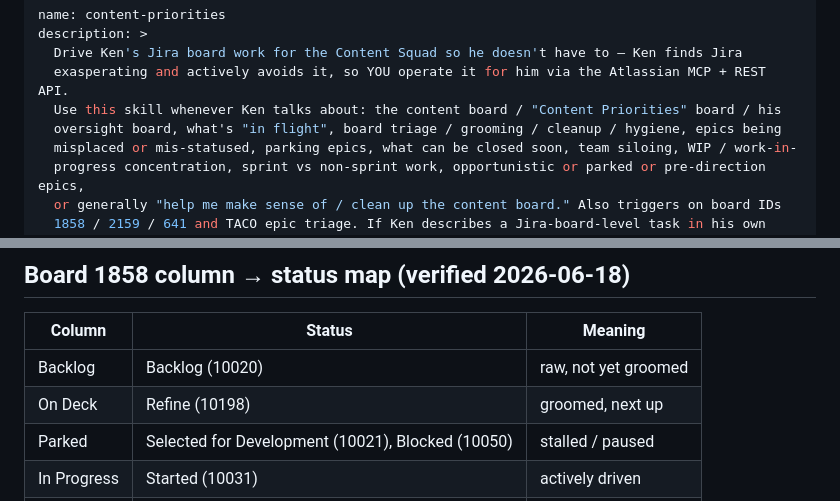
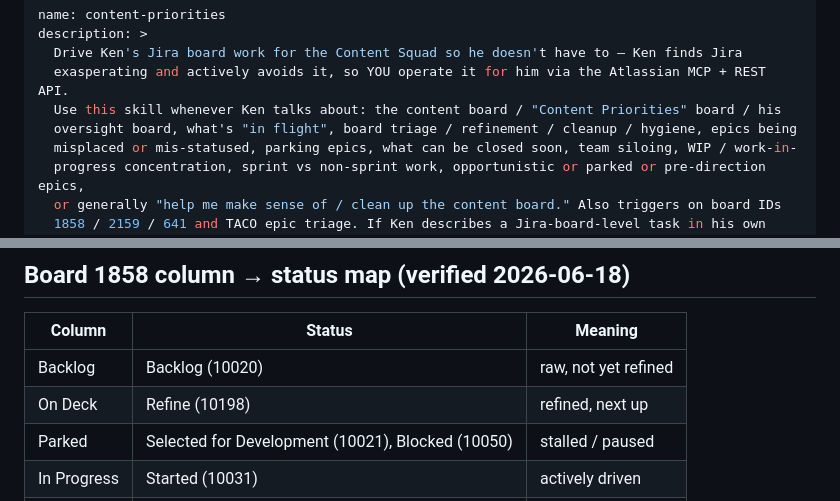
Before and after one commit to kscott/dotfiles, a Markdown page: claude-skills/content-priorities/SKILL.md, 2 parts joined by grey strips. GitHub-like rendering.

Commit message:
content-priorities: replace 'groomed/grooming' with 'refined/refinement'
Co-Authored-By: Claude Opus 4.8 (1M context) <noreply@anthropic.com>

```diff
--- a/claude-skills/content-priorities/SKILL.md
+++ b/claude-skills/content-priorities/SKILL.md
@@ -4,7 +4,7 @@ description: >
   Drive Ken's Jira board work for the Content Squad so he doesn't have to — Ken finds Jira
   exasperating and actively avoids it, so YOU operate it for him via the Atlassian MCP + REST API.
   Use this skill whenever Ken talks about: the content board / "Content Priorities" board / his
-  oversight board, what's "in flight", board triage / grooming / cleanup / hygiene, epics being
+  oversight board, what's "in flight", board triage / refinement / cleanup / hygiene, epics being
   misplaced or mis-statused, parking epics, what can be closed soon, team siloing, WIP / work-in-
   progress concentration, sprint vs non-sprint work, opportunistic or parked or pre-direction epics,
   or generally "help me make sense of / clean up the content board." Also triggers on board IDs
@@ -56,8 +56,8 @@ analysis, delegate to a subagent so the bulk output stays out of the main contex
 
 | Column | Status | Meaning |
 |---|---|---|
-| Backlog | Backlog (10020) | raw, not yet groomed |
-| On Deck | Refine (10198) | groomed, next up |
+| Backlog | Backlog (10020) | raw, not yet refined |
+| On Deck | Refine (10198) | refined, next up |
 | Parked | Selected for Development (10021), Blocked (10050) | stalled / paused |
 | In Progress | Started (10031) | actively driven |
 | Done | Won't Do (10377), Closed (6) | shipped / killed |
```
